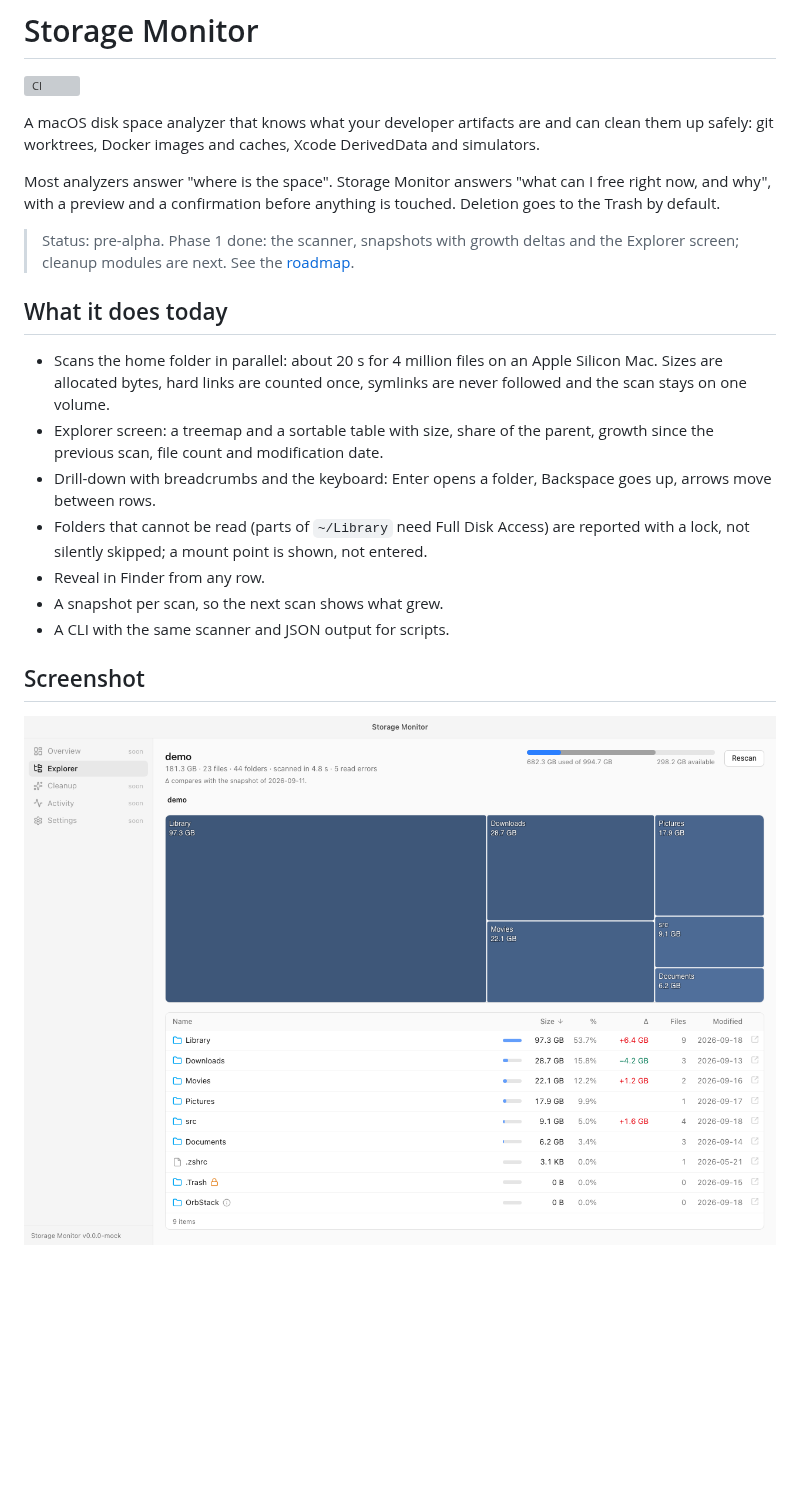
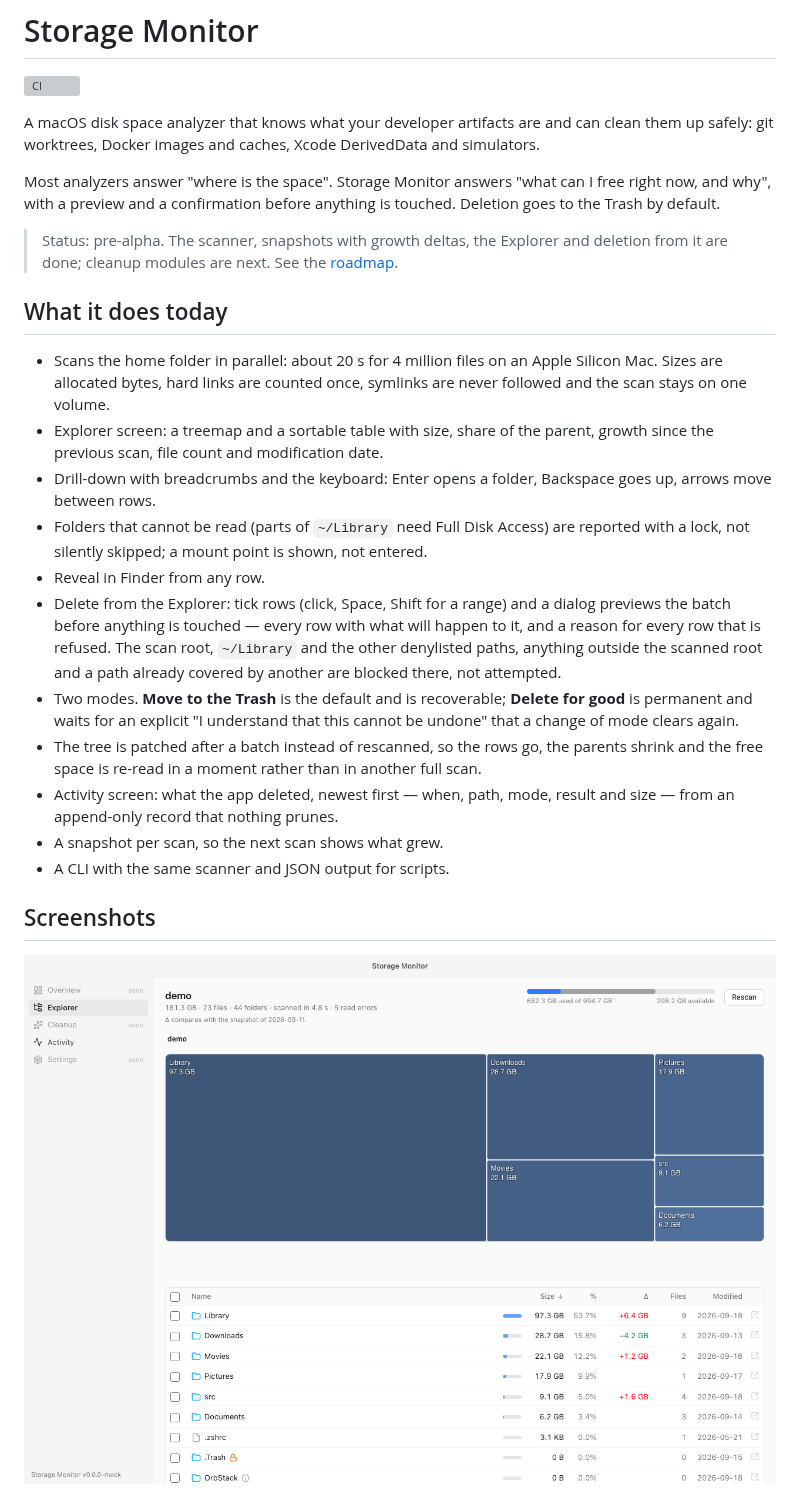
Before and after one commit to vaital3000/storage-monitor, a Markdown page: README.md, the part around one of its changes. GitHub-like rendering; pictures changed too: docs/images/explorer.png; blank space fills up the shorter version; grey boxes are pictures that could not be loaded.

```diff
--- a/README.md
+++ b/README.md
@@ -10,8 +10,8 @@ Most analyzers answer "where is the space". Storage Monitor answers "what can I
 free right now, and why", with a preview and a confirmation before anything is
 touched. Deletion goes to the Trash by default.
 
-> Status: pre-alpha. Phase 1 done: the scanner, snapshots with growth deltas
-> and the Explorer screen; cleanup modules are next. See the
+> Status: pre-alpha. The scanner, snapshots with growth deltas, the Explorer and
+> deletion from it are done; cleanup modules are next. See the
 > [roadmap](docs/plans/2026-09-17-storage-monitor-design.md#14-roadmap).
 
 ## What it does today
@@ -27,9 +27,22 @@ touched. Deletion goes to the Trash by default.
   reported with a lock, not silently skipped; a mount point is shown, not
   entered.
 - Reveal in Finder from any row.
+- Delete from the Explorer: tick rows (click, Space, Shift for a range) and a
+  dialog previews the batch before anything is touched — every row with what
+  will happen to it, and a reason for every row that is refused. The scan root,
+  `~/Library` and the other denylisted paths, anything outside the scanned root
+  and a path already covered by another are blocked there, not attempted.
+- Two modes. **Move to the Trash** is the default and is recoverable; **Delete
+  for good** is permanent and waits for an explicit "I understand that this
+  cannot be undone" that a change of mode clears again.
+- The tree is patched after a batch instead of rescanned, so the rows go, the
+  parents shrink and the free space is re-read in a moment rather than in
+  another full scan.
+- Activity screen: what the app deleted, newest first — when, path, mode, result
+  and size — from an append-only record that nothing prunes.
 - A snapshot per scan, so the next scan shows what grew.
 - A CLI with the same scanner and JSON output for scripts.
 
-## Screenshot
+## Screenshots
 
 ![The Explorer: treemap and table of a home folder with growth since the previous scan](docs/images/explorer.png)
```
Also changed, not shown: other parts of README.md (+2 -0 lines), CLAUDE.md (+33 -2 lines), docs/plans/2026-09-17-storage-monitor-design.md (+2 -1 lines), docs/images/activity.png (added).
